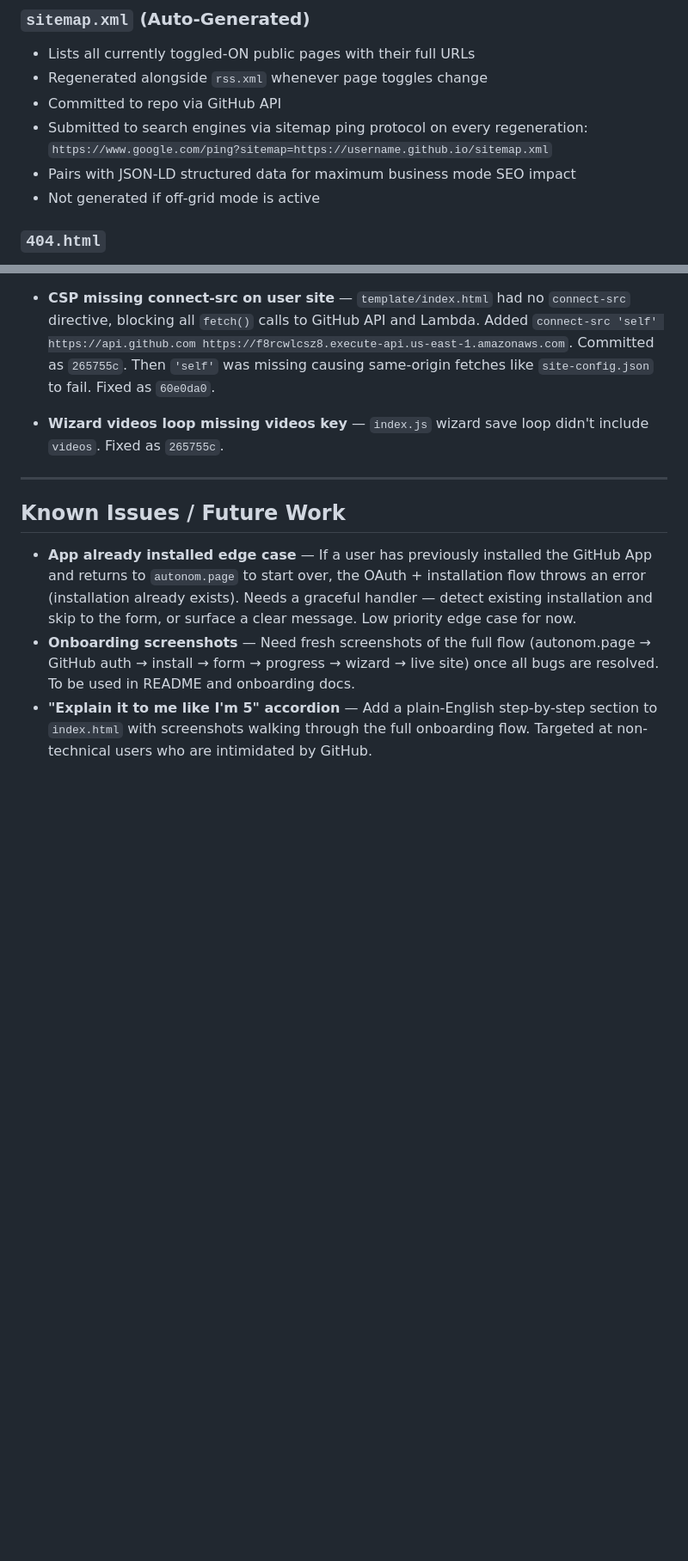
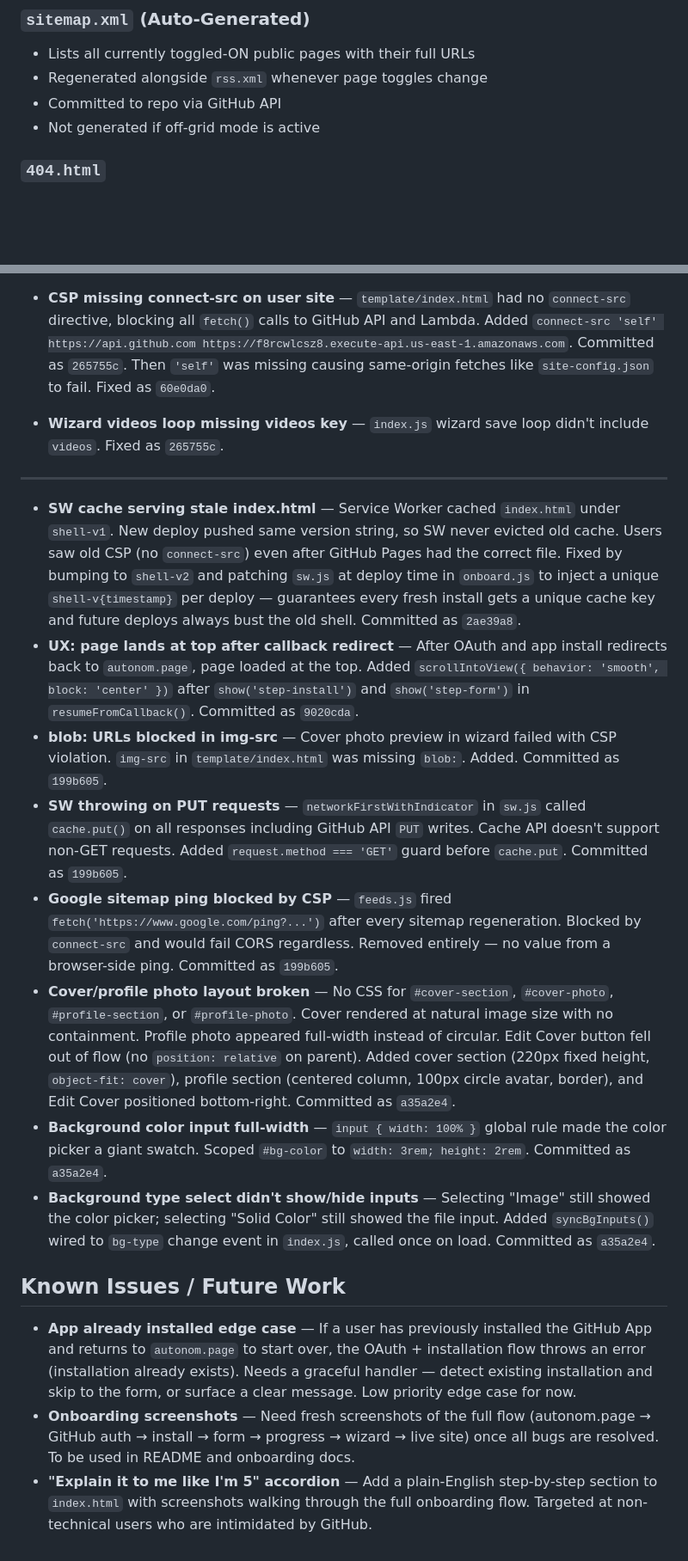
Before and after one commit to Shannon-Goddard/autonom-page, a Markdown page: roadmap.md, 2 parts joined by grey strips. Shown at 86% size. Drawn GitHub-style; blank space fills up the shorter version.

Commit message:
Roadmap: SW cache bust, scroll UX, blob CSP, SW PUT guard, layout fixes

```diff
--- a/roadmap.md
+++ b/roadmap.md
@@ -680,8 +680,6 @@ Cross-account Pull Requests require the poster to fork the owner's repo first, w
 - Lists all currently toggled-ON public pages with their full URLs
 - Regenerated alongside `rss.xml` whenever page toggles change
 - Committed to repo via GitHub API
-- Submitted to search engines via sitemap ping protocol on every regeneration: `https://www.google.com/ping?sitemap=https://username.github.io/sitemap.xml`
-- Pairs with JSON-LD structured data for maximum business mode SEO impact
 - Not generated if off-grid mode is active
 
 ### `404.html`
@@ -1023,6 +1021,15 @@ Browser-to-browser direct audio streaming between connected friends when both ar
 
 ---
 
+- **SW cache serving stale index.html** — Service Worker cached `index.html` under `shell-v1`. New deploy pushed same version string, so SW never evicted old cache. Users saw old CSP (no `connect-src`) even after GitHub Pages had the correct file. Fixed by bumping to `shell-v2` and patching `sw.js` at deploy time in `onboard.js` to inject a unique `shell-v{timestamp}` per deploy — guarantees every fresh install gets a unique cache key and future deploys always bust the old shell. Committed as `2ae39a8`.
+- **UX: page lands at top after callback redirect** — After OAuth and app install redirects back to `autonom.page`, page loaded at the top. Added `scrollIntoView({ behavior: 'smooth', block: 'center' })` after `show('step-install')` and `show('step-form')` in `resumeFromCallback()`. Committed as `9020cda`.
+- **blob: URLs blocked in img-src** — Cover photo preview in wizard failed with CSP violation. `img-src` in `template/index.html` was missing `blob:`. Added. Committed as `199b605`.
+- **SW throwing on PUT requests** — `networkFirstWithIndicator` in `sw.js` called `cache.put()` on all responses including GitHub API `PUT` writes. Cache API doesn't support non-GET requests. Added `request.method === 'GET'` guard before `cache.put`. Committed as `199b605`.
+- **Google sitemap ping blocked by CSP** — `feeds.js` fired `fetch('https://www.google.com/ping?...')` after every sitemap regeneration. Blocked by `connect-src` and would fail CORS regardless. Removed entirely — no value from a browser-side ping. Committed as `199b605`.
+- **Cover/profile photo layout broken** — No CSS for `#cover-section`, `#cover-photo`, `#profile-section`, or `#profile-photo`. Cover rendered at natural image size with no containment. Profile photo appeared full-width instead of circular. Edit Cover button fell out of flow (no `position: relative` on parent). Added cover section (220px fixed height, `object-fit: cover`), profile section (centered column, 100px circle avatar, border), and Edit Cover positioned bottom-right. Committed as `a35a2e4`.
+- **Background color input full-width** — `input { width: 100% }` global rule made the color picker a giant swatch. Scoped `#bg-color` to `width: 3rem; height: 2rem`. Committed as `a35a2e4`.
+- **Background type select didn't show/hide inputs** — Selecting "Image" still showed the color picker; selecting "Solid Color" still showed the file input. Added `syncBgInputs()` wired to `bg-type` change event in `index.js`, called once on load. Committed as `a35a2e4`.
+
 ## Known Issues / Future Work
 
 - **App already installed edge case** — If a user has previously installed the GitHub App and returns to `autonom.page` to start over, the OAuth + installation flow throws an error (installation already exists). Needs a graceful handler — detect existing installation and skip to the form, or surface a clear message. Low priority edge case for now.
```
Also changed, not shown: other parts of roadmap.md (+1 -1 lines).
